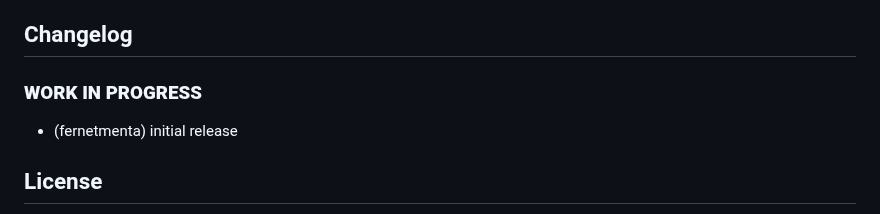
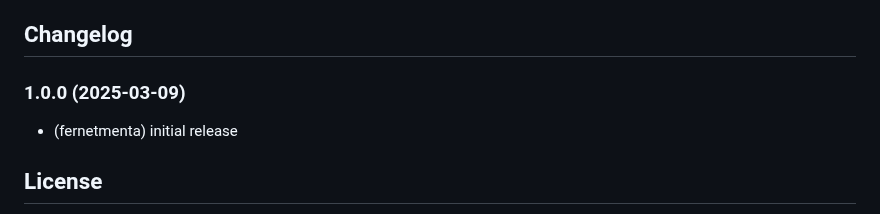
Before and after one commit to FernetMenta/ioBroker.plenticore-g3, a Markdown page: README.md, the part around the change. GitHub-like rendering.

```diff
--- a/README.md
+++ b/README.md
@@ -107,8 +107,7 @@ For later updates, the above procedure is not necessary. Just do the following:
     Placeholder for the next version (at the beginning of the line):
     ### **WORK IN PROGRESS**
 -->
-
-### **WORK IN PROGRESS**
+### 1.0.0 (2025-03-09)
 * (fernetmenta) initial release
 
 ## License
```
Also changed, not shown: admin/logo192.png (added), admin/logo512.png (added), 9 other files.
